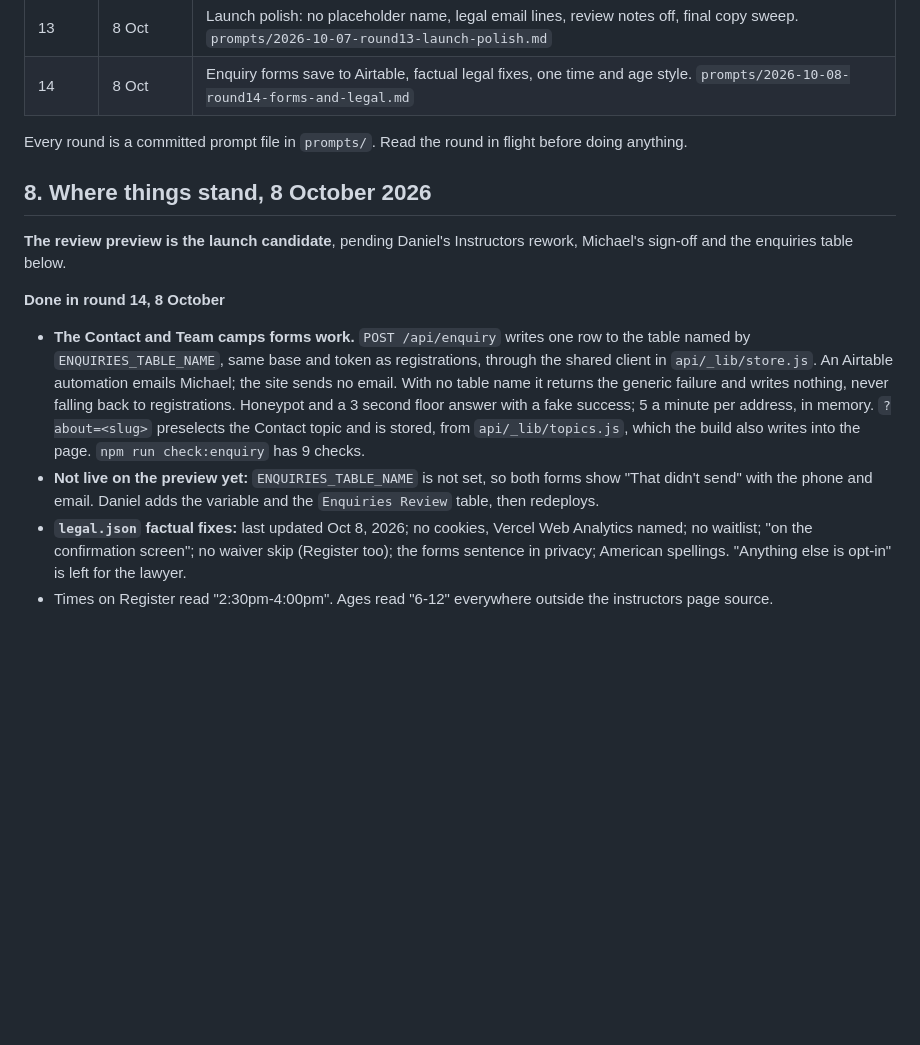
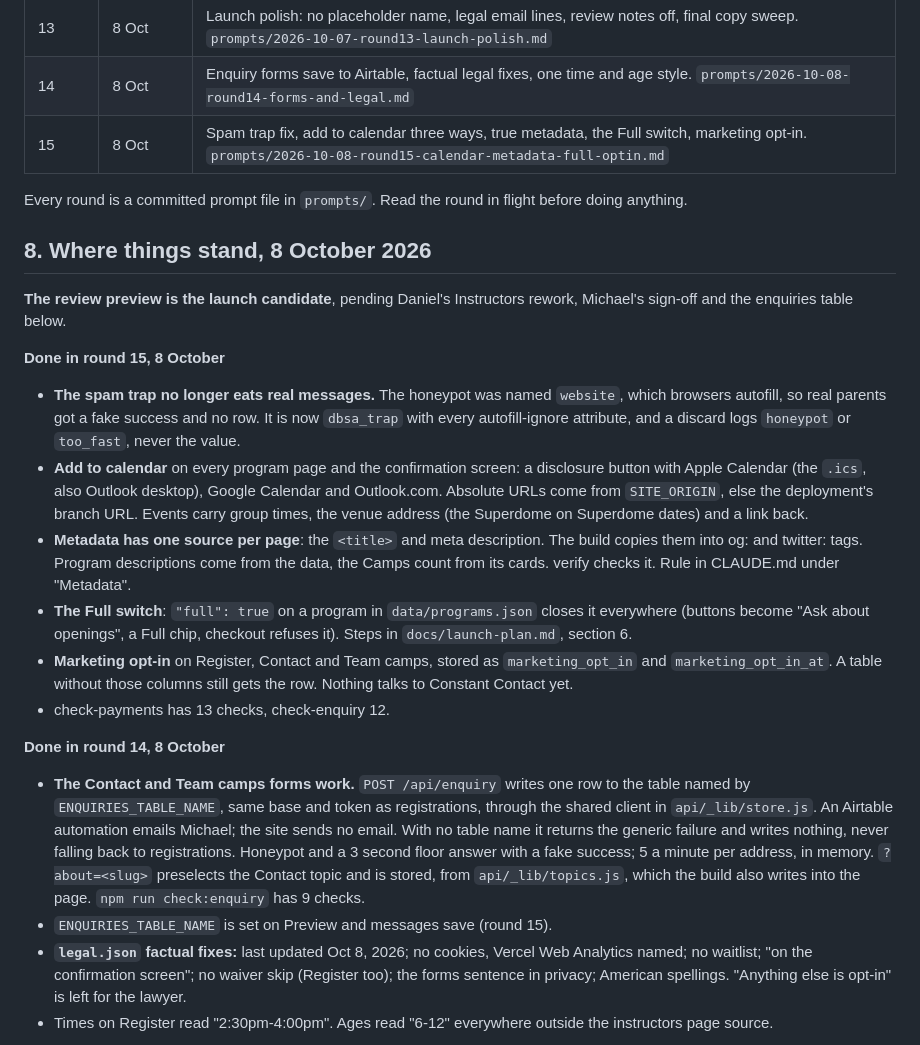
Before and after one commit to Dgreentime-design/dichiarobaseball.com, a Markdown page: docs/build-thread-briefing.md, the part around the change. GitHub-like rendering; blank space fills up the shorter version.

Commit message:
Briefing: section 8 for round 15
Co-Authored-By: Claude Opus 5.5 <noreply@anthropic.com>

```diff
--- a/docs/build-thread-briefing.md
+++ b/docs/build-thread-briefing.md
@@ -173,6 +173,7 @@ test registrations stay out of the handover table (`Registrations`).
 | 12 | 7 Oct | Flyer re-baseline, Teams on the camps page, small fixes, launch hardening. `prompts/2026-10-07-round12-launch-hardening.md` |
 | 13 | 8 Oct | Launch polish: no placeholder name, legal email lines, review notes off, final copy sweep. `prompts/2026-10-07-round13-launch-polish.md` |
 | 14 | 8 Oct | Enquiry forms save to Airtable, factual legal fixes, one time and age style. `prompts/2026-10-08-round14-forms-and-legal.md` |
+| 15 | 8 Oct | Spam trap fix, add to calendar three ways, true metadata, the Full switch, marketing opt-in. `prompts/2026-10-08-round15-calendar-metadata-full-optin.md` |
 
 Every round is a committed prompt file in `prompts/`. Read the round in flight
 before doing anything.
@@ -181,6 +182,29 @@ before doing anything.
 
 **The review preview is the launch candidate**, pending Daniel's
 Instructors rework, Michael's sign-off and the enquiries table below.
+
+**Done in round 15, 8 October**
+
+- **The spam trap no longer eats real messages.** The honeypot was named
+  `website`, which browsers autofill, so real parents got a fake success
+  and no row. It is now `dbsa_trap` with every autofill-ignore attribute,
+  and a discard logs `honeypot` or `too_fast`, never the value.
+- **Add to calendar** on every program page and the confirmation screen: a
+  disclosure button with Apple Calendar (the `.ics`, also Outlook desktop),
+  Google Calendar and Outlook.com. Absolute URLs come from `SITE_ORIGIN`,
+  else the deployment's branch URL. Events carry group times, the venue
+  address (the Superdome on Superdome dates) and a link back.
+- **Metadata has one source per page**: the `<title>` and meta
+  description. The build copies them into og: and twitter: tags. Program
+  descriptions come from the data, the Camps count from its cards. verify
+  checks it. Rule in CLAUDE.md under "Metadata".
+- **The Full switch**: `"full": true` on a program in `data/programs.json`
+  closes it everywhere (buttons become "Ask about openings", a Full chip,
+  checkout refuses it). Steps in `docs/launch-plan.md`, section 6.
+- **Marketing opt-in** on Register, Contact and Team camps, stored as
+  `marketing_opt_in` and `marketing_opt_in_at`. A table without those
+  columns still gets the row. Nothing talks to Constant Contact yet.
+- check-payments has 13 checks, check-enquiry 12.
 
 **Done in round 14, 8 October**
 
@@ -193,9 +217,7 @@ Instructors rework, Michael's sign-off and the enquiries table below.
   5 a minute per address, in memory. `?about=<slug>` preselects the Contact
   topic and is stored, from `api/_lib/topics.js`, which the build also
   writes into the page. `npm run check:enquiry` has 9 checks.
-- **Not live on the preview yet:** `ENQUIRIES_TABLE_NAME` is not set, so
-  both forms show "That didn't send" with the phone and email. Daniel adds
-  the variable and the `Enquiries Review` table, then redeploys.
+- `ENQUIRIES_TABLE_NAME` is set on Preview and messages save (round 15).
 - **`legal.json` factual fixes:** last updated Oct 8, 2026; no cookies,
   Vercel Web Analytics named; no waitlist; "on the confirmation screen";
   no waiver skip (Register too); the forms sentence in privacy; American
```
